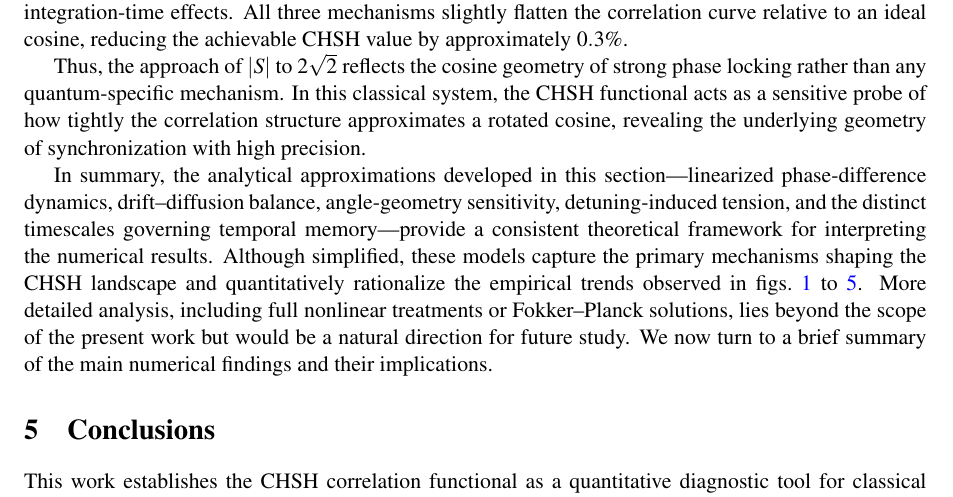
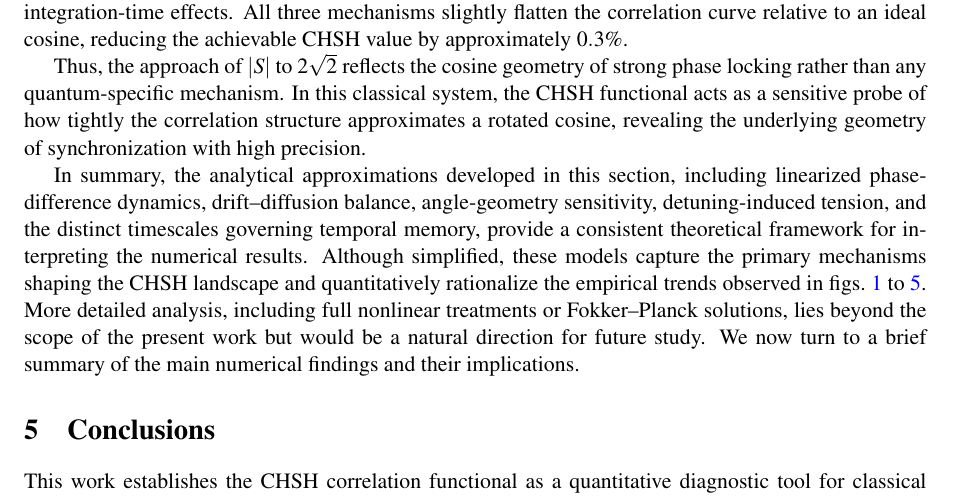
Before and after one commit to AkavartaStudio/RUT-CHSH-Landscape, a LaTeX paper (paper/PAPER1.tex): part of page 25 of 43, cut so that both start at the same text. Compiled offline with pdfLaTeX.

Commit message:
Remove em dashes from section 4.6.5 summary sentence
Changed opening of summary sentence from:
'...in this section---linearized...memory---provide...'

To:
'...in this section, including linearized...memory, provide...'

Completes em dash cleanup throughout Discussion section.

```diff
--- a/paper/PAPER1.tex
+++ b/paper/PAPER1.tex
@@ -997,7 +997,7 @@ corresponds to an effective amplitude $A\approx 0.997$, which can be attributed
 
 Thus, the approach of $|S|$ to $2\sqrt{2}$ reflects the cosine geometry of strong phase locking rather than any quantum-specific mechanism. In this classical system, the CHSH functional acts as a sensitive probe of how tightly the correlation structure approximates a rotated cosine, revealing the underlying geometry of synchronization with high precision.
 
-In summary, the analytical approximations developed in this section---linearized phase-difference dynamics, drift--diffusion balance, angle-geometry sensitivity, detuning-induced tension, and the distinct timescales governing temporal memory---provide a consistent theoretical framework for interpreting the numerical results. Although simplified, these models capture the primary mechanisms shaping the CHSH landscape and quantitatively rationalize the empirical trends observed in \cref{fig:landscape,fig:scaling,fig:collapse,fig:angles,fig:detuning}. More detailed analysis, including full nonlinear treatments or Fokker--Planck solutions, lies beyond the scope of the present work but would be a natural direction for future study. We now turn to a brief summary of the main numerical findings and their implications.
+In summary, the analytical approximations developed in this section, including linearized phase-difference dynamics, drift--diffusion balance, angle-geometry sensitivity, detuning-induced tension, and the distinct timescales governing temporal memory, provide a consistent theoretical framework for interpreting the numerical results. Although simplified, these models capture the primary mechanisms shaping the CHSH landscape and quantitatively rationalize the empirical trends observed in \cref{fig:landscape,fig:scaling,fig:collapse,fig:angles,fig:detuning}. More detailed analysis, including full nonlinear treatments or Fokker--Planck solutions, lies beyond the scope of the present work but would be a natural direction for future study. We now turn to a brief summary of the main numerical findings and their implications.
 
 
 \section{Conclusions}
```
